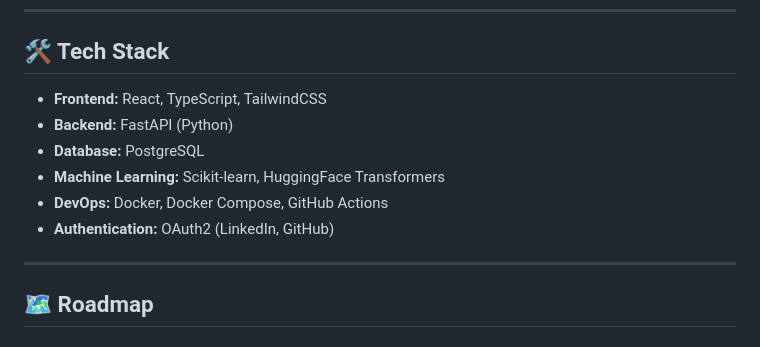
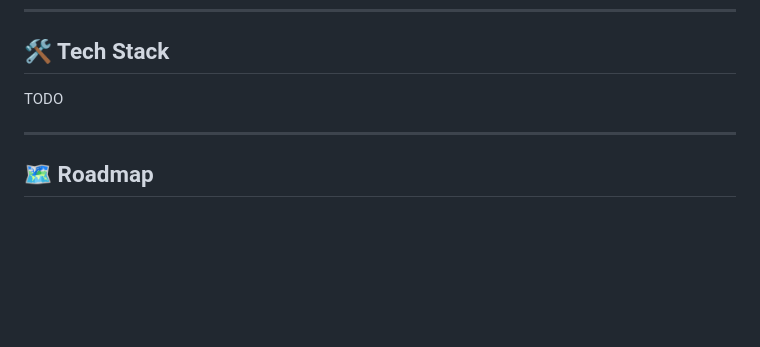
Before and after one commit to LowIQCoder/KIZAK_Capstone, a Markdown page: README.md, the part around the change. Rendered like a GitHub page; blank space fills up the shorter version.

```diff
--- a/README.md
+++ b/README.md
@@ -49,12 +49,7 @@ KIZAK is an AI-powered learning assistant designed to guide users through their
 
 ## 🛠️ Tech Stack
 
-- **Frontend:** React, TypeScript, TailwindCSS
-- **Backend:** FastAPI (Python)
-- **Database:** PostgreSQL
-- **Machine Learning:** Scikit-learn, HuggingFace Transformers
-- **DevOps:** Docker, Docker Compose, GitHub Actions
-- **Authentication:** OAuth2 (LinkedIn, GitHub)
+TODO
 
 ---
 
```
